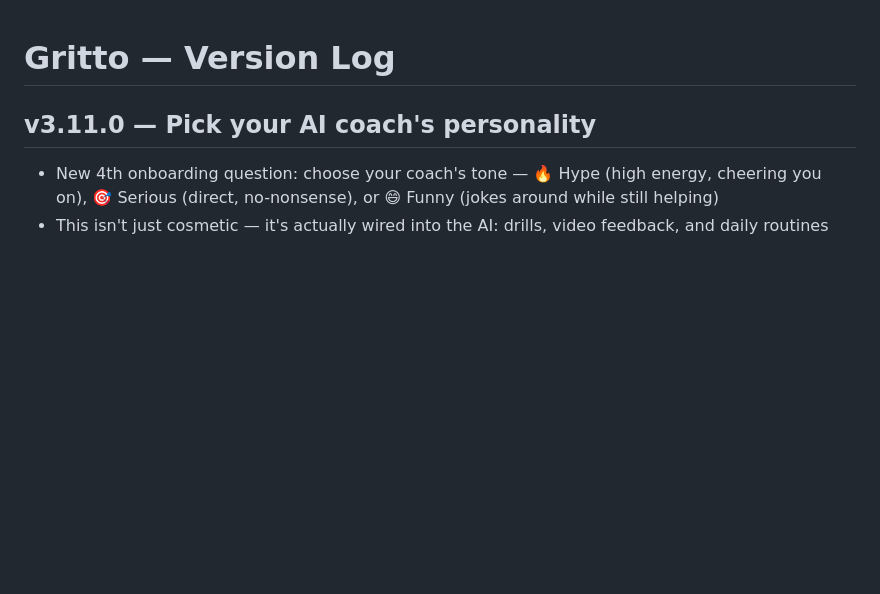
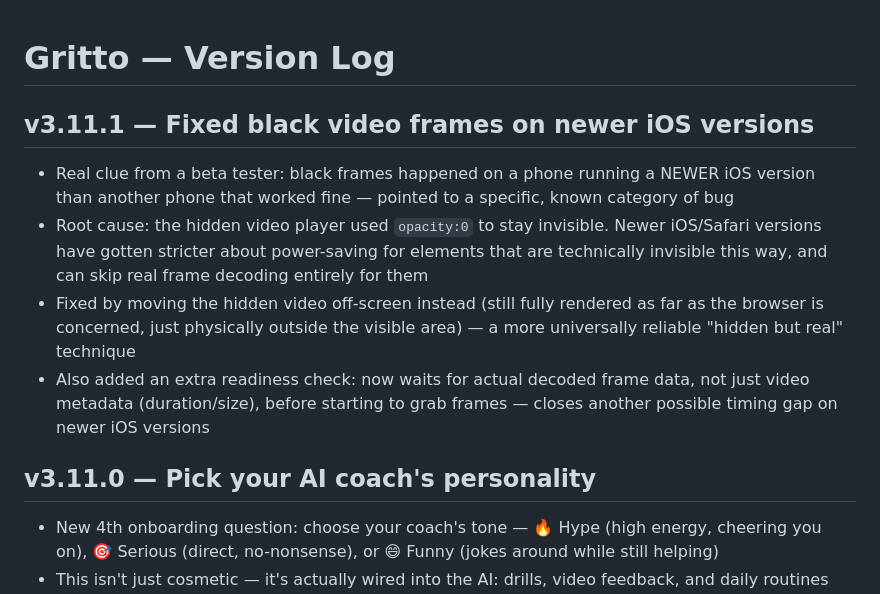
Before and after one commit to Oreoman2014/Gritto, a Markdown page: CHANGELOG.md, the part around the change. Drawn GitHub-style; blank space fills up the shorter version.

Commit message:
v3.11.1 — Fix black video frames on newer iOS versions  - Replace opacity:0 hiding technique with off-screen positioning (newer iOS treats opacity:0 elements as skippable for frame decoding) - Add loadeddata readiness check before starting frame capture, in addition to existing loadedmetadata check

```diff
--- a/CHANGELOG.md
+++ b/CHANGELOG.md
@@ -1,4 +1,10 @@
 # Gritto — Version Log
+
+## v3.11.1 — Fixed black video frames on newer iOS versions
+- Real clue from a beta tester: black frames happened on a phone running a NEWER iOS version than another phone that worked fine — pointed to a specific, known category of bug
+- Root cause: the hidden video player used `opacity:0` to stay invisible. Newer iOS/Safari versions have gotten stricter about power-saving for elements that are technically invisible this way, and can skip real frame decoding entirely for them
+- Fixed by moving the hidden video off-screen instead (still fully rendered as far as the browser is concerned, just physically outside the visible area) — a more universally reliable "hidden but real" technique
+- Also added an extra readiness check: now waits for actual decoded frame data, not just video metadata (duration/size), before starting to grab frames — closes another possible timing gap on newer iOS versions
 
 ## v3.11.0 — Pick your AI coach's personality
 - New 4th onboarding question: choose your coach's tone — 🔥 Hype (high energy, cheering you on), 🎯 Serious (direct, no-nonsense), or 😄 Funny (jokes around while still helping)
```
